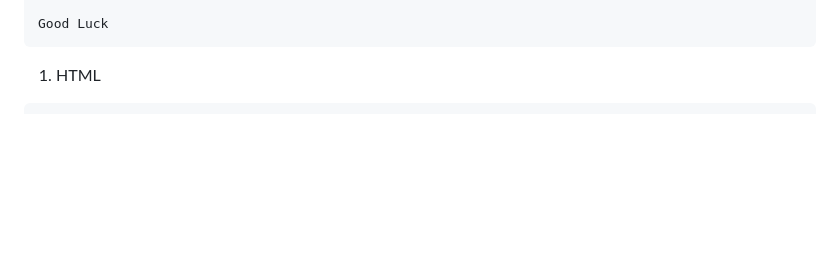
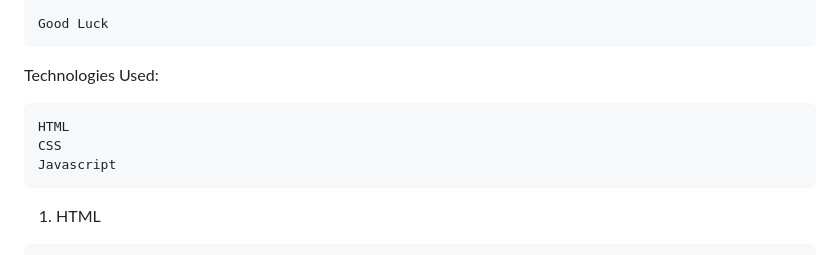
Before and after one commit to Rodneyg23/Spaceman-Game, a Markdown page: README.md, the part around the change. Drawn GitHub-style; blank space fills up the shorter version.

````diff
--- a/README.md
+++ b/README.md
@@ -17,6 +17,12 @@ How To Play
 -After you either win or lose, you will simply select "Clear Game" to clear the board and then select "Start Game again to being a new game!
 
 Good Luck
+```
+Technologies Used:
+```
+HTML
+CSS
+Javascript
 ```
 
 
````
